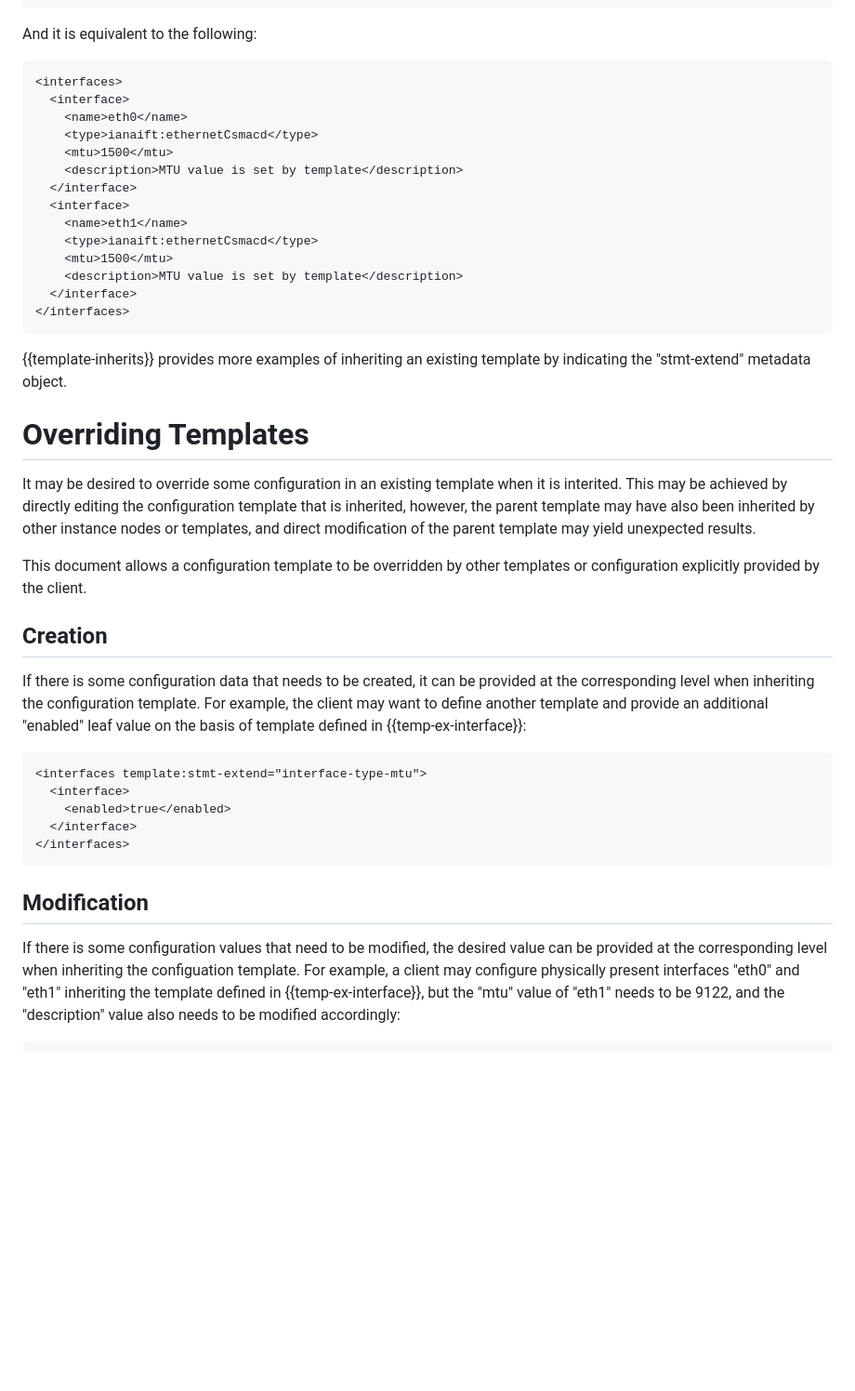
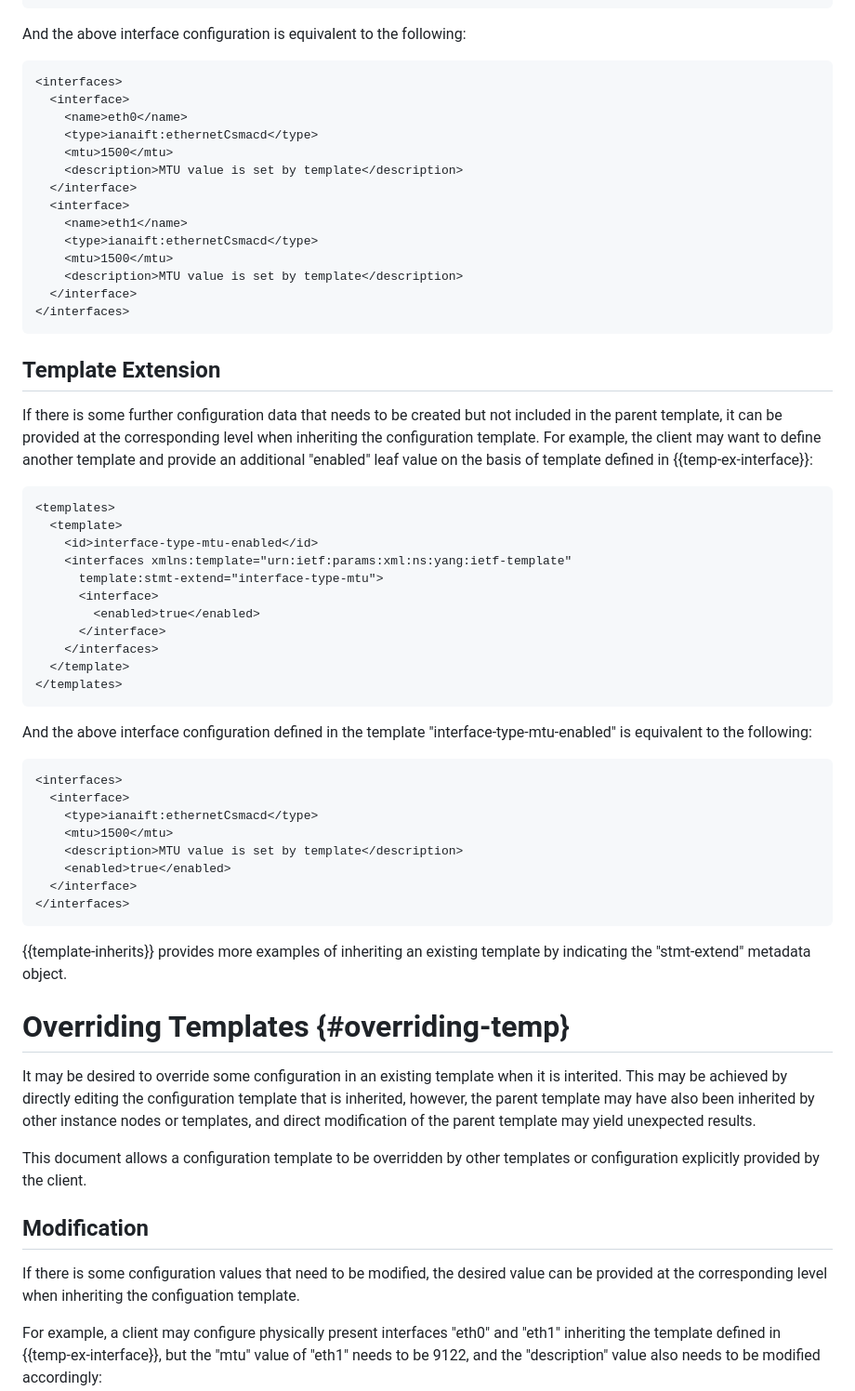
Before and after one commit to QiufangMa/template-mechanism, a Markdown page: draft-ma-netmod-YANG-template.md, the part around the change printed below. Shown: that part at 93% size. GitHub-like rendering; blank space fills up the shorter version.

```diff
--- a/draft-ma-netmod-YANG-template.md
+++ b/draft-ma-netmod-YANG-template.md
@@ -188,7 +198,7 @@ with the container node "interfaces" inheriting the template defined in {{temp-e
 </interfaces>
 ~~~~
 
-And it is equivalent to the following:
+And the above interface configuration is equivalent to the following:
 
 ~~~~
 <interfaces>
@@ -207,10 +217,46 @@ And it is equivalent to the following:
 </interfaces>
 ~~~~
 
+## Template Extension
+
+If there is some further configuration data that needs to be created but not included
+in the parent template, it can be provided at the corresponding level when
+inheriting the configuration template. For example, the client may want to define
+another template and provide an additional "enabled" leaf value
+on the basis of template defined in {{temp-ex-interface}}:
+
+~~~~
+<templates>
+  <template>
+    <id>interface-type-mtu-enabled</id>
+    <interfaces xmlns:template="urn:ietf:params:xml:ns:yang:ietf-template"
+      template:stmt-extend="interface-type-mtu">
+      <interface>
+        <enabled>true</enabled>
+      </interface>
+    </interfaces>
+  </template>
+</templates>
+~~~~
+
+And the above interface configuration defined in the template
+"interface-type-mtu-enabled" is equivalent to the following:
+
+~~~~
+<interfaces>
+  <interface>
+    <type>ianaift:ethernetCsmacd</type>
+    <mtu>1500</mtu>
+    <description>MTU value is set by template</description>
+    <enabled>true</enabled>
+  </interface>
+</interfaces>
+~~~~
+
 {{template-inherits}} provides more examples of inheriting an existing template by indicating
 the "stmt-extend" metadata object.
 
-# Overriding Templates
+# Overriding Templates {#overriding-temp}
 
 It may be desired to override some configuration in an existing template when it is interited.
 This may be achieved by directly editing the configuration template that is inherited,
@@ -220,25 +266,11 @@ templates, and direct modification of the parent template may yield unexpected r
 This document allows a configuration template to be overridden by other templates
 or configuration explicitly provided by the client.
 
-## Creation
-
-If there is some configuration data that needs to be created, it can be provided
-at the corresponding level when inheriting the configuration template. For example,
-the client may want to define another template and provide an additional "enabled" leaf value
-on the basis of template defined in {{temp-ex-interface}}:
-
-~~~~
-<interfaces template:stmt-extend="interface-type-mtu">
-  <interface>
-    <enabled>true</enabled>
-  </interface>
-</interfaces>
-~~~~
-
 ## Modification
 
 If there is some configuration values that need to be modified, the desired value
 can be provided at the corresponding level when inheriting the configuation template.
+
 For example, a client may configure physically present interfaces "eth0" and "eth1"
 inheriting the template defined in {{temp-ex-interface}}, but the "mtu" value of "eth1"
 needs to be 9122, and the "description" value also needs to be modified accordingly:
```
Also changed, not shown: other parts of draft-ma-netmod-YANG-template.md (+55 -43 lines).
